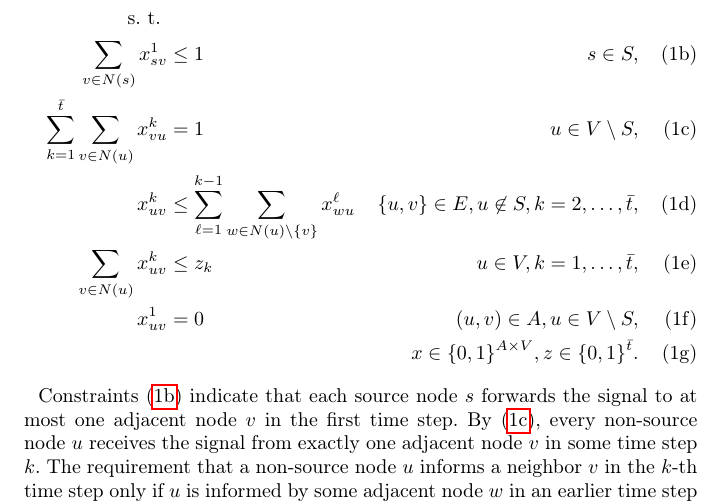
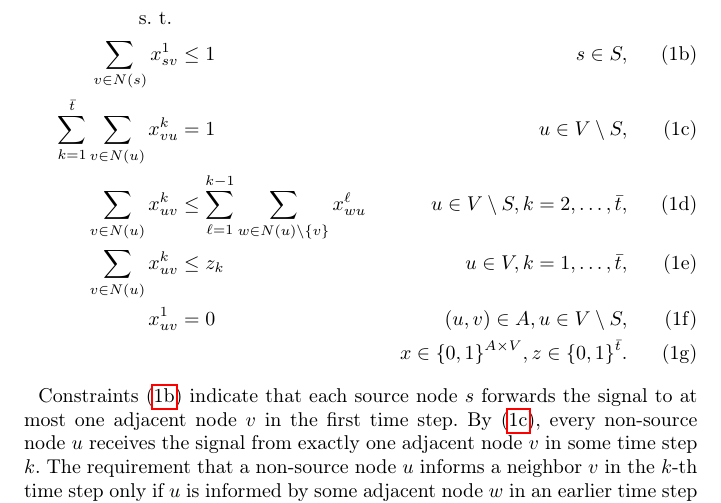
Before and after one commit to czmarikaivanova/marika_phd_projects, a LaTeX paper (mbt.tex, which reads sect3-exact-methods.tex): part of page 4 of 16, cut so that both start at the same text. Compiled offline with pdfLaTeX.

Commit message:
broadcast time model updated according to what is actually implemented: constraints (1d) has a sum on the lhs

```diff
--- a/sect3-exact-methods.tex
+++ b/sect3-exact-methods.tex
@@ -26,8 +26,8 @@ Problem \ref{prob:min} is then formulated as follows:
 \label{mod:basic:onefromroot} \sum_{v \in N(s)}x^1_{sv} & \leq 1 & s\in S,\\
 \label{mod:basic:singlein} \sum\limits_{k=1}^{\bar{t}}\sum\limits_{v\in N(u)}x_{vu}^k & = 1 & u\in V \setminus S,\\
 %\label{mod:basic:uniqueTout} \sum\limits_{v\in N(u)}x_{uv}^k & \leq 1  & u\in V,k=1,\dots,\bar{t},\\
-%\label{mod:basic:tIncreases} \sum\limits_{v\in N(u)}x_{uv}^k &\leq\sum\limits_{\ell=1}^{k-1}\sum\limits_{w\in N(u)\setminus\{v\}} x_{wu}^{\ell}  & u\in V\setminus S, k=2,\dots,\bar{t},\\
-\label{mod:basic:tIncreases} x_{uv}^k &\leq\sum\limits_{\ell=1}^{k-1}\sum\limits_{w\in N(u)\setminus\{v\}} x_{wu}^{\ell}  & \{u,v\}\in E, u\not\in S, k=2,\dots,\bar{t},\\
+\label{mod:basic:tIncreases} \sum\limits_{v\in N(u)}x_{uv}^k &\leq\sum\limits_{\ell=1}^{k-1}\sum\limits_{w\in N(u)\setminus\{v\}} x_{wu}^{\ell}  & u\in V\setminus S, k=2,\dots,\bar{t},\\
+%\label{mod:basic:tIncreases} x_{uv}^k &\leq\sum\limits_{\ell=1}^{k-1}\sum\limits_{w\in N(u)\setminus\{v\}} x_{wu}^{\ell}  & \{u,v\}\in E, u\not\in S, k=2,\dots,\bar{t},\\
 %\label{mod:basic:tcrel} \sum\limits_{k=1}^{\bar{t}}k\cdot x_{uv}^k & \leq t^* &  (u,v)\in A,\\
 \label{mod:basic:tcrel} \sum\limits_{v\in N(u)}x_{uv}^k & \leq z_k &  u\in V,k=1,\dots,\bar{t},\\
 %\label{mod:basic:tcrel} \sum\limits_{t=1}^{n-1}t\sum\limits_{j\in N(i)}x_{ij}^k & \leq c &  i\in V,\\
```
